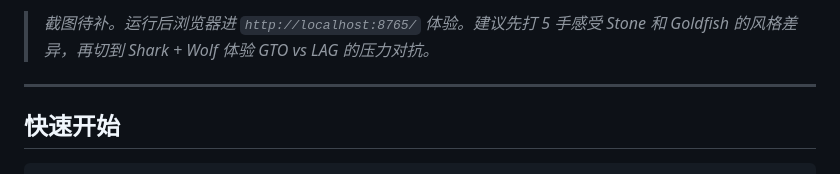
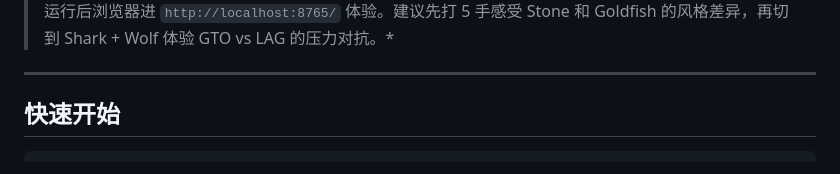
Before and after one commit to SkyblueCodingCat/poker_trainer, a Markdown page: README.md, the part around one of its changes. Rendered like a GitHub page.

```diff
--- a/README.md
+++ b/README.md
@@ -127,5 +133,5 @@ preflop range、postflop 倾向、sizing 偏好、典型台词。重开一局可
 
-> *截图待补。运行后浏览器进 `http://localhost:8765/` 体验。建议先打 5 手感受 Stone 和 Goldfish
+> 运行后浏览器进 `http://localhost:8765/` 体验。建议先打 5 手感受 Stone 和 Goldfish
 > 的风格差异，再切到 Shark + Wolf 体验 GTO vs LAG 的压力对抗。*
 
 ---
```
Also changed, not shown: other parts of README.md (+6 -0 lines).
